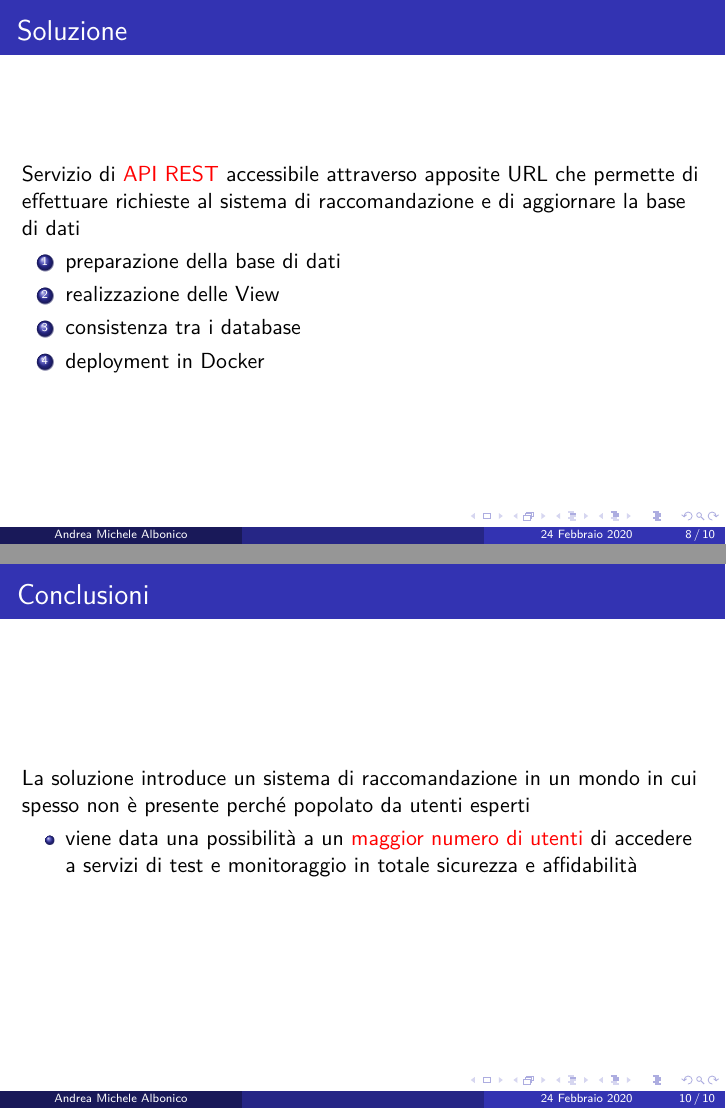
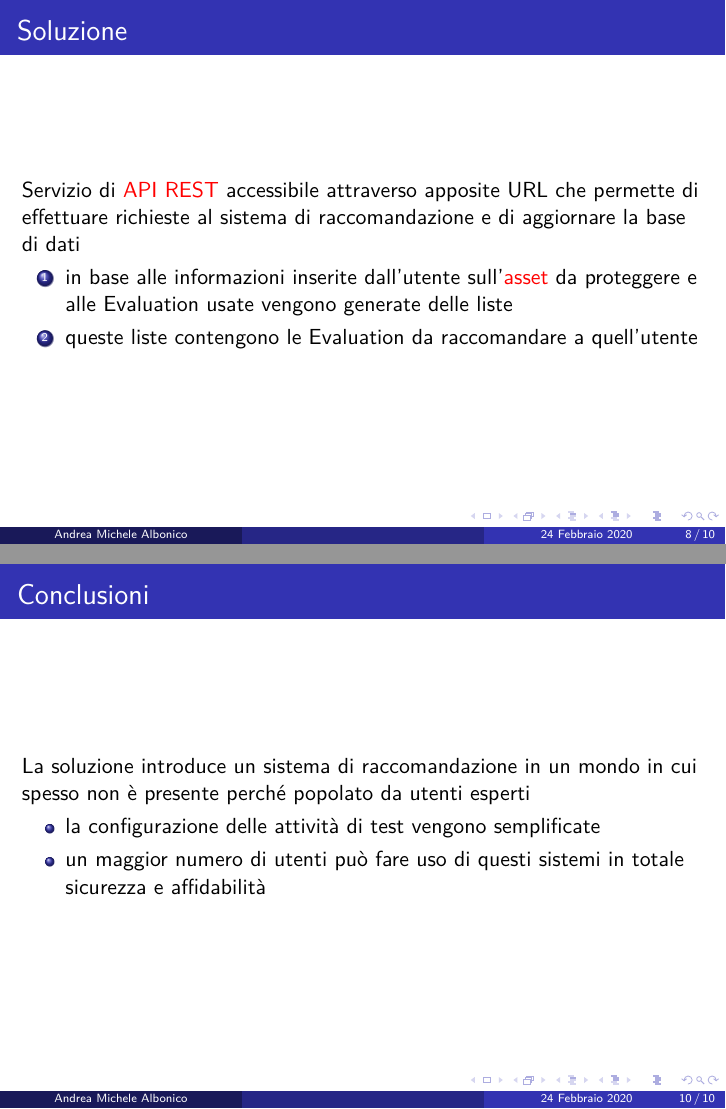
Before and after one commit to albodufie/mooncloud_recommendation-thesis, LaTeX slides (presentation.tex, which reads slides.tex): pages 8 and 10 of 10, joined at a grey line. Compiled offline with pdfLaTeX.

Commit message:
update pres

```diff
--- a/slides.tex
+++ b/slides.tex
@@ -94,10 +94,9 @@
     Servizio di \alert{API REST} accessibile attraverso apposite URL che permette di effettuare richieste al sistema di
     raccomandazione e di aggiornare la base di dati
     \begin{enumerate}
-        \item preparazione della base di dati
-        \item realizzazione delle View
-        \item consistenza tra i database
-        \item deployment in Docker
+        \item in base alle informazioni inserite dall'utente sull'\alert{asset} da proteggere e alle Evaluation usate vengono generate delle
+        liste
+        \item queste liste contengono le Evaluation da raccomandare a quell'utente
     \end{enumerate}
 \end{frame}
 
@@ -116,8 +115,8 @@
     La soluzione introduce un sistema di raccomandazione in un mondo in cui spesso non è presente perché
     popolato da utenti esperti
     \begin{itemize}
-        \item viene data una possibilità a un \alert{maggior numero di utenti} di accedere a servizi di test e
-        monitoraggio in totale sicurezza e affidabilità
+        \item la configurazione delle attività di test vengono semplificate
+        \item un maggior numero di utenti può fare uso di questi sistemi in totale sicurezza e affidabilità
     \end{itemize}
 \end{frame}
 
```
Also changed, not shown: images/UML_MoonCloud_HowToDoPres.png (added), presentation.pdf, slides.tex (16 more changed lines).
